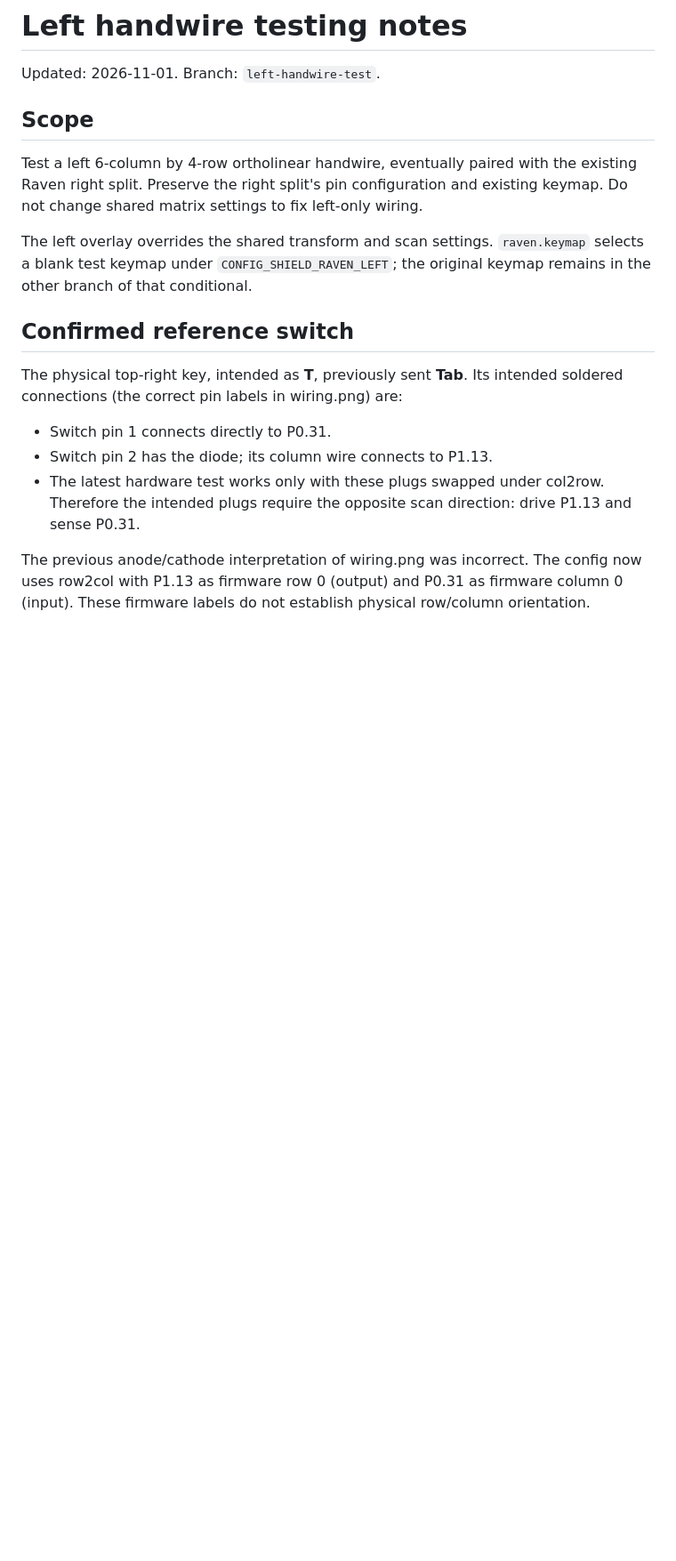
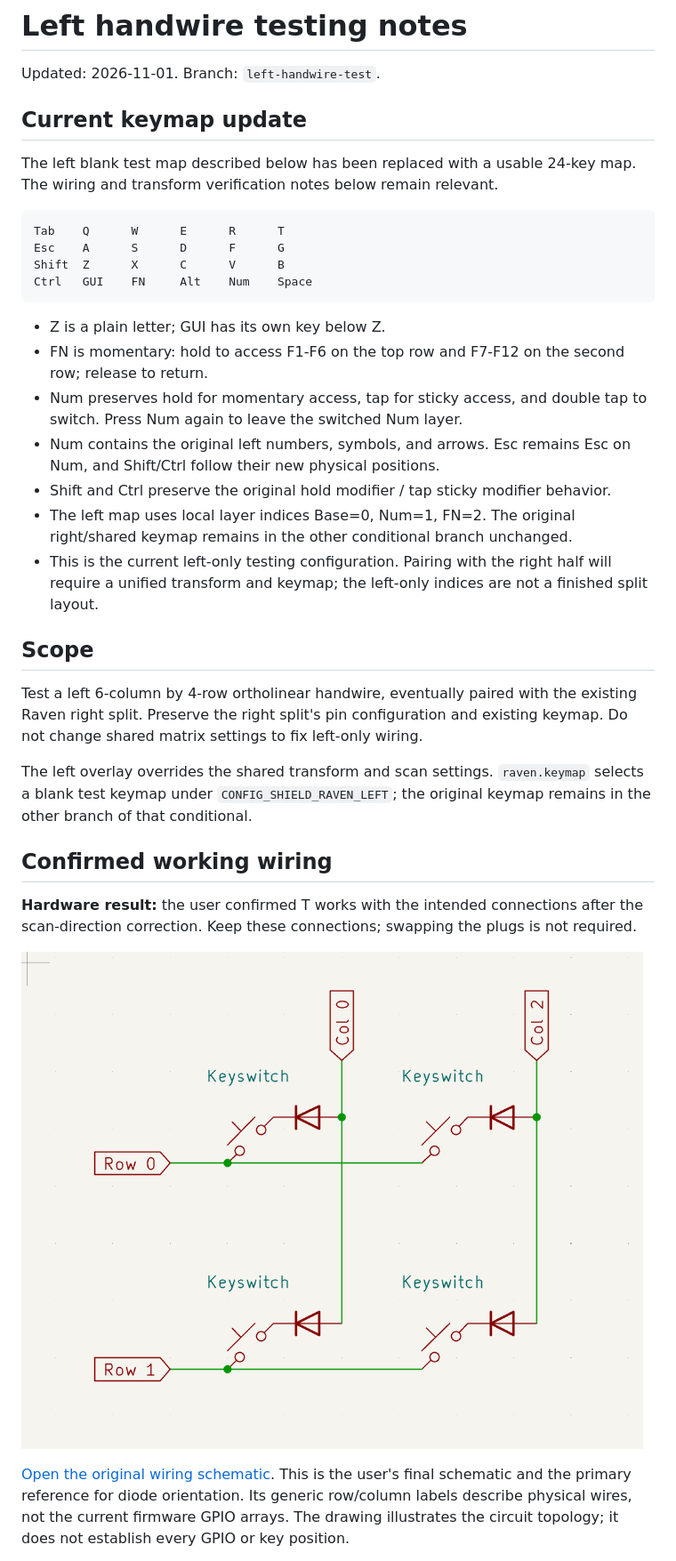
Before and after one commit to Badjau/zmk-config-raven, a Markdown page: HANDWIRE_TESTING.md, the part around one of its changes. Shown at 89% size. Rendered like a GitHub page; pictures changed too: wiring.png; blank space fills up the shorter version.

Commit message:
keymap

````diff
--- a/HANDWIRE_TESTING.md
+++ b/HANDWIRE_TESTING.md
@@ -1,6 +1,26 @@
 # Left handwire testing notes
 
 Updated: 2026-11-01. Branch: `left-handwire-test`.
+
+## Current keymap update
+
+The left blank test map described below has been replaced with a usable 24-key map.
+The wiring and transform verification notes below remain relevant.
+
+```text
+Tab    Q      W      E      R      T
+Esc    A      S      D      F      G
+Shift  Z      X      C      V      B
+Ctrl   GUI    FN     Alt    Num    Space
+```
+
+- Z is a plain letter; GUI has its own key below Z.
+- FN is momentary: hold to access F1-F6 on the top row and F7-F12 on the second row; release to return.
+- Num preserves hold for momentary access, tap for sticky access, and double tap to switch. Press Num again to leave the switched Num layer.
+- Num contains the original left numbers, symbols, and arrows. Esc remains Esc on Num, and Shift/Ctrl follow their new physical positions.
+- Shift and Ctrl preserve the original hold modifier / tap sticky modifier behavior.
+- The left map uses local layer indices Base=0, Num=1, FN=2. The original right/shared keymap remains in the other conditional branch unchanged.
+- This is the current left-only testing configuration. Pairing with the right half will require a unified transform and keymap; the left-only indices are not a finished split layout.
 
 ## Scope
 
@@ -8,13 +28,11 @@ Test a left 6-column by 4-row ortholinear handwire, eventually paired with the e
 
 The left overlay overrides the shared transform and scan settings. `raven.keymap` selects a blank test keymap under `CONFIG_SHIELD_RAVEN_LEFT`; the original keymap remains in the other branch of that conditional.
 
-## Confirmed reference switch
+## Confirmed working wiring
 
-The physical top-right key, intended as **T**, previously sent **Tab**. Its intended soldered connections (the correct pin labels in wiring.png) are:
+**Hardware result:** the user confirmed T works with the intended connections after the scan-direction correction. Keep these connections; swapping the plugs is not required.
 
-- Switch pin 1 connects directly to P0.31.
-- Switch pin 2 has the diode; its column wire connects to P1.13.
-- The latest hardware test works only with these plugs swapped under col2row. Therefore the intended plugs require the opposite scan direction: drive P1.13 and sense P0.31.
+![User schematic: physical rows connect to switches, diode cathodes face switches, and diode anodes connect to physical columns](wiring.png)
 
-The previous anode/cathode interpretation of wiring.png was incorrect. The config now uses row2col with P1.13 as firmware row 0 (output) and P0.31 as firmware column 0 (input). These firmware labels do not establish physical row/column orientation.
+[Open the original wiring schematic](wiring.png). This is the user's final schematic and the primary reference for diode orientation. Its generic row/column labels describe physical wires, not the current firmware GPIO arrays. The drawing illustrates the circuit topology; it does not establish every GPIO or key position.
 
````
Also changed, not shown: other parts of HANDWIRE_TESTING.md (+37 -5 lines), 2 other files.
